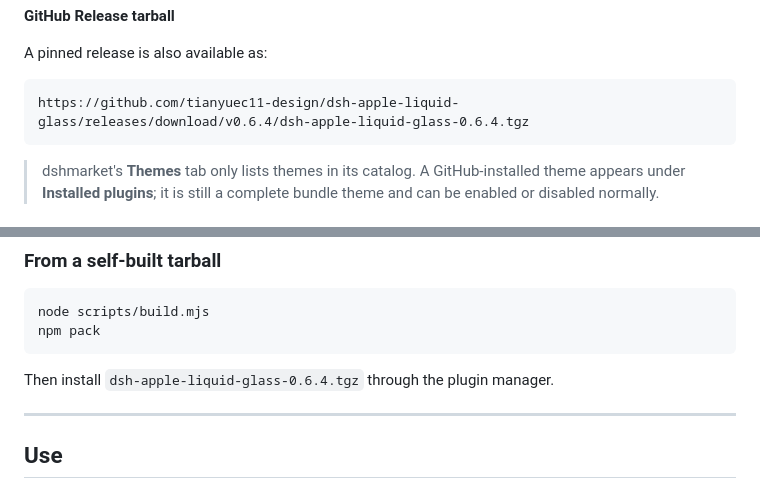
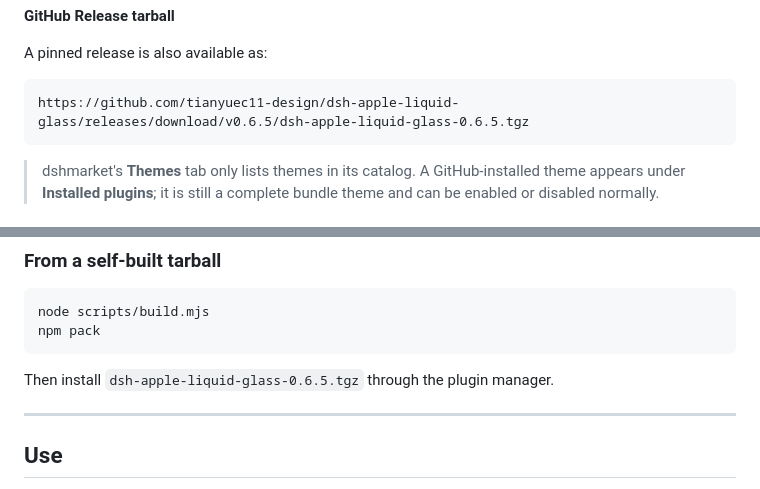
Before and after one commit to tianyuec11-design/dsh-apple-liquid-glass, a Markdown page: README.md, 2 parts joined by grey strips. Drawn GitHub-style.

````diff
--- a/README.md
+++ b/README.md
@@ -50,7 +50,7 @@ Restart `dsh web` afterwards. `dsh plugin` needs pnpm on `PATH`; the Desktop app
 A pinned release is also available as:
 
 ```text
-https://github.com/tianyuec11-design/dsh-apple-liquid-glass/releases/download/v0.6.4/dsh-apple-liquid-glass-0.6.4.tgz
+https://github.com/tianyuec11-design/dsh-apple-liquid-glass/releases/download/v0.6.5/dsh-apple-liquid-glass-0.6.5.tgz
 ```
 
 > dshmarket's **Themes** tab only lists themes in its catalog. A GitHub-installed theme appears under **Installed plugins**; it is still a complete bundle theme and can be enabled or disabled normally.
@@ -79,7 +79,7 @@ node scripts/build.mjs
 npm pack
 ```
 
-Then install `dsh-apple-liquid-glass-0.6.4.tgz` through the plugin manager.
+Then install `dsh-apple-liquid-glass-0.6.5.tgz` through the plugin manager.
 
 ---
 
````
Also changed, not shown: README.zh.md (+2 -2 lines), docs/preview-amap-earth.png, 3 other files.
